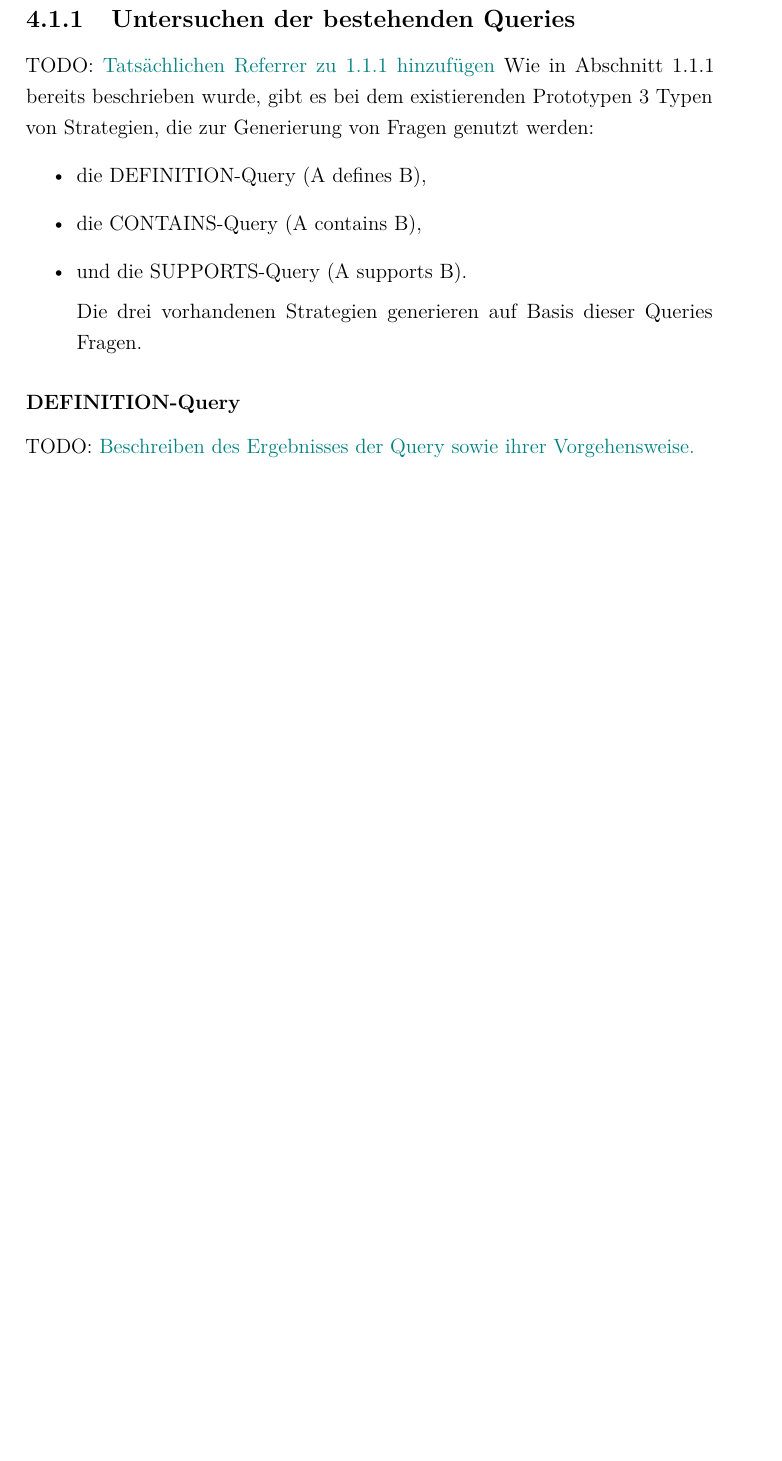
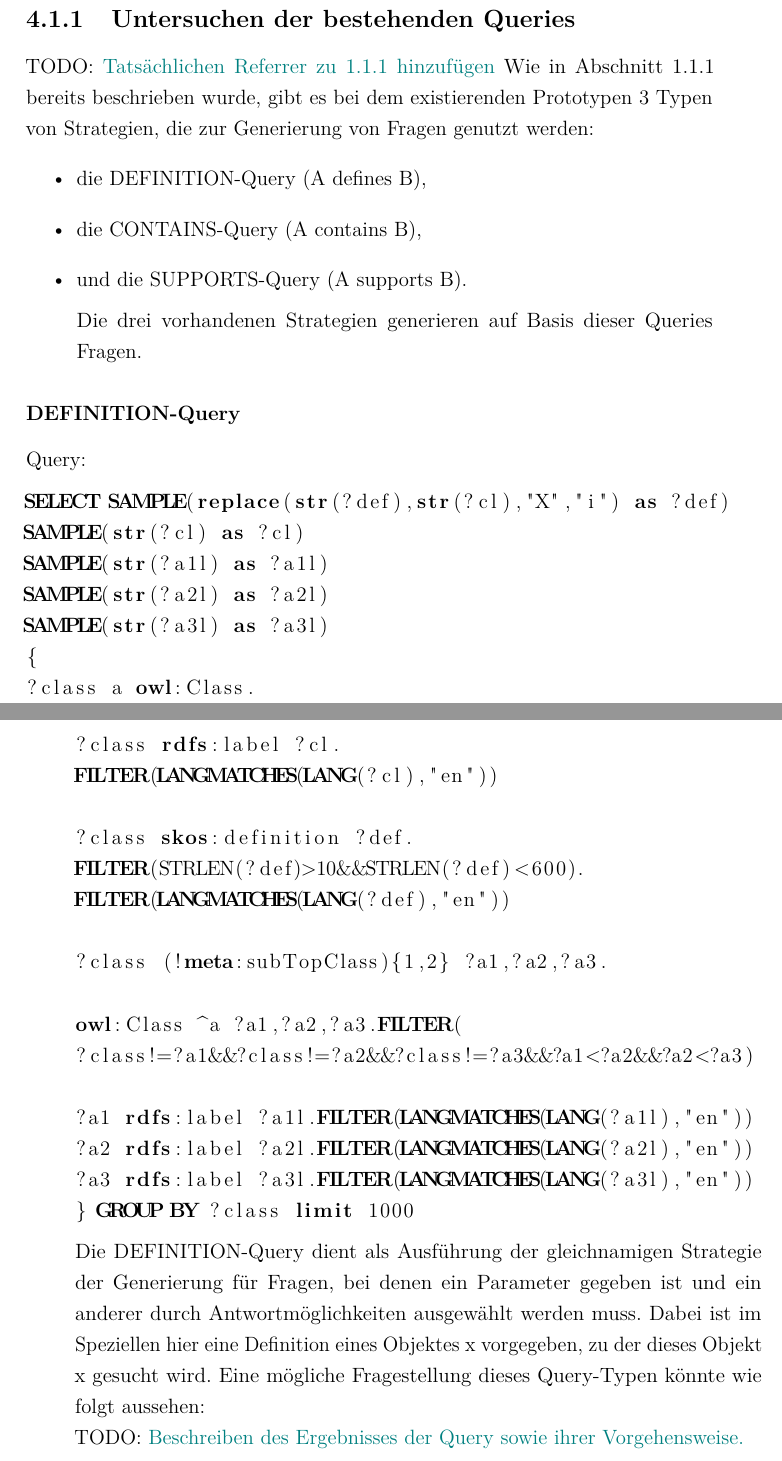
Before and after one commit to cubexy/BeLL, a LaTeX document (bell.tex): part of page 23 of 27 before the commit and two parts of pages 23 and 24 of 28 after it, the two joined at a grey line, cut so that both start at the same text, the shorter picture padded with empty space. Compiled offline with pdfLaTeX.

Commit message:
First changes on DEFINITION

```diff
--- a/bell.tex
+++ b/bell.tex
@@ -503,6 +503,38 @@ Wie in Abschnitt 1.1.1 bereits beschrieben wurde, gibt es bei dem existierenden
 Die drei vorhandenen Strategien generieren auf Basis dieser Queries Fragen.
 \end{itemize}
 \subsubsection{DEFINITION-Query}
+Query:
+\begin{lstlisting}
+SELECT SAMPLE(replace(str(?def),str(?cl),"X","i") as ?def)
+SAMPLE(str(?cl) as ?cl)
+SAMPLE(str(?a1l) as ?a1l)
+SAMPLE(str(?a2l) as ?a2l)
+SAMPLE(str(?a3l) as ?a3l)
+{
+?class a owl:Class.
+
+?class rdfs:label ?cl.
+FILTER(LANGMATCHES(LANG(?cl),"en"))
+
+?class skos:definition ?def.
+FILTER(STRLEN(?def)>10&&STRLEN(?def)<600).
+FILTER(LANGMATCHES(LANG(?def),"en"))
+
+?class (!meta:subTopClass){1,2} ?a1,?a2,?a3.
+
+owl:Class ^a ?a1,?a2,?a3.FILTER(
+?class!=?a1&&?class!=?a2&&?class!=?a3&&?a1<?a2&&?a2<?a3)
+
+?a1 rdfs:label ?a1l.FILTER(LANGMATCHES(LANG(?a1l),"en"))
+?a2 rdfs:label ?a2l.FILTER(LANGMATCHES(LANG(?a2l),"en"))
+?a3 rdfs:label ?a3l.FILTER(LANGMATCHES(LANG(?a3l),"en"))
+} GROUP BY ?class limit 1000
+\end{lstlisting}
+
+Die DEFINITION-Query dient als Ausführung der gleichnamigen Strategie der Generierung für Fragen, bei denen ein Parameter gegeben ist und ein anderer durch Antwortmöglichkeiten ausgewählt werden muss.
+Dabei ist im Speziellen hier eine Definition eines Objektes x vorgegeben, zu der dieses Objekt x gesucht wird.
+Eine mögliche Fragestellung dieses Query-Typen könnte wie folgt aussehen:
+
 
 
 \begin{figure}
```
Also changed, not shown: bell.pdf.
